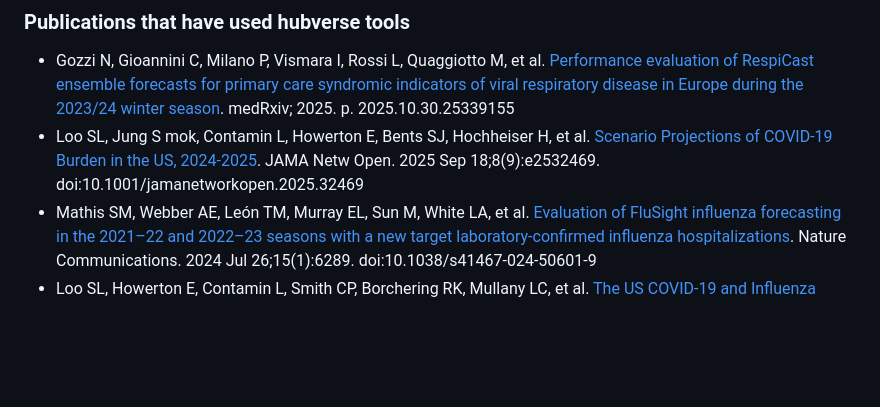
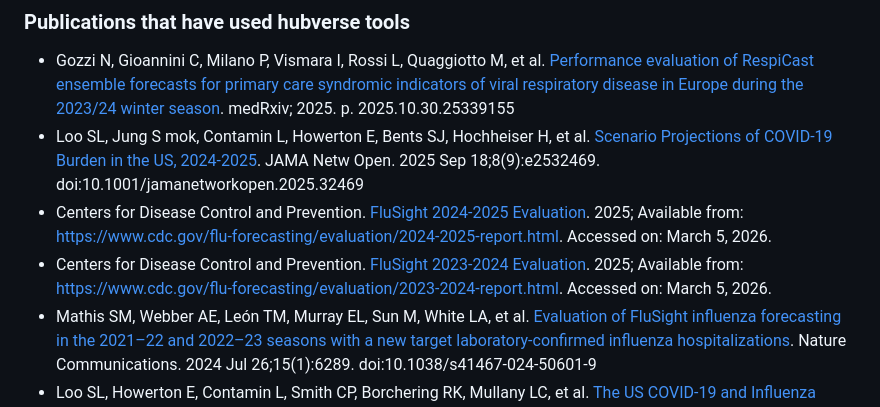
Before and after one commit to hubverse-org/hubverse-site, a Markdown page: researchtalks.md, the part around the change. Drawn GitHub-style; blank space fills up the shorter version.

Commit message:
Update researchtalks.md
Add 2023-2024 and 2024-2025 FluSight season evaluations to Publications that used hubverse tools.

```diff
--- a/researchtalks.md
+++ b/researchtalks.md
@@ -25,6 +25,8 @@ Following is a list of research outputs and talks related to the hubverse. This
 
 - Gozzi N, Gioannini C, Milano P, Vismara I, Rossi L, Quaggiotto M, et al. [Performance evaluation of RespiCast ensemble forecasts for primary care syndromic indicators of viral respiratory disease in Europe during the 2023/24 winter season](https://www.medrxiv.org/content/10.1101/2025.10.30.25339155v1). medRxiv; 2025. p. 2025.10.30.25339155
 - Loo SL, Jung S mok, Contamin L, Howerton E, Bents SJ, Hochheiser H, et al. [Scenario Projections of COVID-19 Burden in the US, 2024-2025](https://jamanetwork.com/journals/jamanetworkopen/fullarticle/2839067). JAMA Netw Open. 2025 Sep 18;8(9):e2532469. doi:10.1001/jamanetworkopen.2025.32469
+- Centers for Disease Control and Prevention. [FluSight 2024-2025 Evaluation](https://www.cdc.gov/flu-forecasting/evaluation/2024-2025-report.html). 2025; Available from:  [https://www.cdc.gov/flu-forecasting/evaluation/2024-2025-report.html](https://www.cdc.gov/flu-forecasting/evaluation/2024-2025-report.html). Accessed on: March 5, 2026.
+- Centers for Disease Control and Prevention. [FluSight 2023-2024 Evaluation](https://www.cdc.gov/flu-forecasting/evaluation/2023-2024-report.html). 2025; Available from:  [https://www.cdc.gov/flu-forecasting/evaluation/2023-2024-report.html](https://www.cdc.gov/flu-forecasting/evaluation/2023-2024-report.html). Accessed on: March 5, 2026.
 - Mathis SM, Webber AE, León TM, Murray EL, Sun M, White LA, et al. [Evaluation of FluSight influenza forecasting in the 2021–22 and 2022–23 seasons with a new target laboratory-confirmed influenza hospitalizations](https://www.nature.com/articles/s41467-024-50601-9). Nature Communications. 2024 Jul 26;15(1):6289. doi:10.1038/s41467-024-50601-9
 - Loo SL, Howerton E, Contamin L, Smith CP, Borchering RK, Mullany LC, et al. [The US COVID-19 and Influenza Scenario Modeling Hubs: Delivering long-term projections to guide policy](https://www.sciencedirect.com/science/article/pii/S1755436523000749). Epidemics. 2024 Mar 1;46:100738
 - Howerton E, Contamin L, Mullany LC, Qin M, Reich NG, Bents S, et al. [Evaluation of the US COVID-19 Scenario Modeling Hub for informing pandemic response under uncertainty](https://www.nature.com/articles/s41467-023-42680-x). Nat Commun. 2023 Nov 20;14(1):7260. doi:10.1038/s41467-023-42680-x
```
